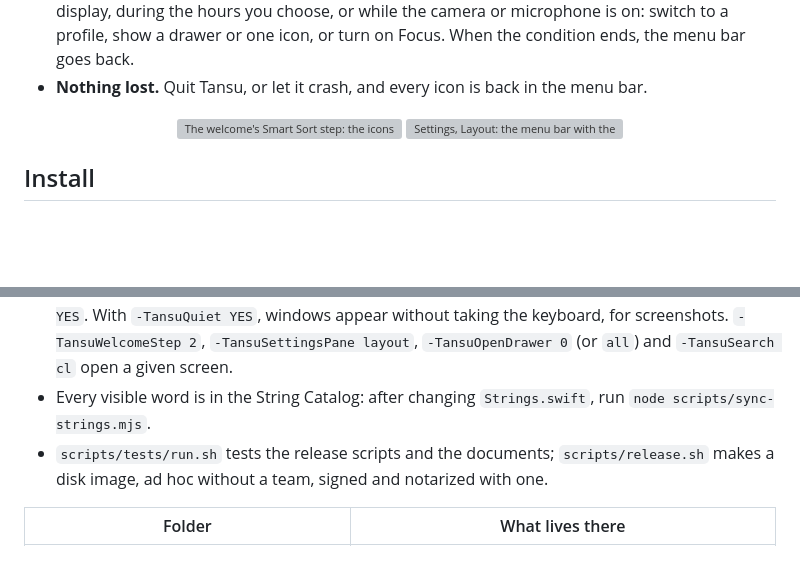
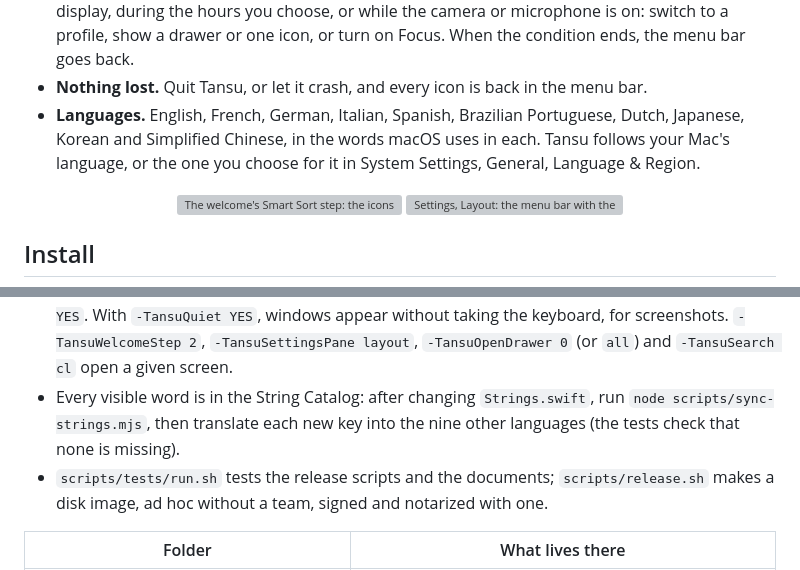
Before and after one commit to ruben4reall/tansu, a Markdown page: README.md, 2 parts joined by grey strips. Rendered like a GitHub page; blank space fills up the shorter version; grey boxes are pictures that could not be loaded.

Commit message:
Say which languages Tansu speaks
The README lists the ten languages under What it does and tells contributors to
translate each new key; the 1.0.0 notes list them too.

```diff
--- a/README.md
+++ b/README.md
@@ -54,6 +54,9 @@ in one click, and asks for one permission.
   the hours you choose, or while the camera or microphone is on: switch to a profile, show a drawer or one icon, or
   turn on Focus. When the condition ends, the menu bar goes back.
 - **Nothing lost.** Quit Tansu, or let it crash, and every icon is back in the menu bar.
+- **Languages.** English, French, German, Italian, Spanish, Brazilian Portuguese, Dutch, Japanese, Korean and
+  Simplified Chinese, in the words macOS uses in each. Tansu follows your Mac's language, or the one you choose for it
+  in System Settings, General, Language & Region.
 
 <p align="center">
   <img src="docs/images/smart-sort.webp" alt="The welcome's Smart Sort step: the icons that stay in the menu bar, and the proposed drawers with their apps" width="400">
@@ -166,7 +169,8 @@ open .build/xcode/Build/Products/Debug/Tansu.app
 - Demo mode shows generic icons and never touches your menu bar or your settings: `-TansuDemo YES`. With
   `-TansuQuiet YES`, windows appear without taking the keyboard, for screenshots. `-TansuWelcomeStep 2`,
   `-TansuSettingsPane layout`, `-TansuOpenDrawer 0` (or `all`) and `-TansuSearch cl` open a given screen.
-- Every visible word is in the String Catalog: after changing `Strings.swift`, run `node scripts/sync-strings.mjs`.
+- Every visible word is in the String Catalog: after changing `Strings.swift`, run `node scripts/sync-strings.mjs`, then
+  translate each new key into the nine other languages (the tests check that none is missing).
 - `scripts/tests/run.sh` tests the release scripts and the documents; `scripts/release.sh` makes a disk image, ad hoc
   without a team, signed and notarized with one.
 
```
Also changed, not shown: CHANGELOG.md (+1 -0 lines).
